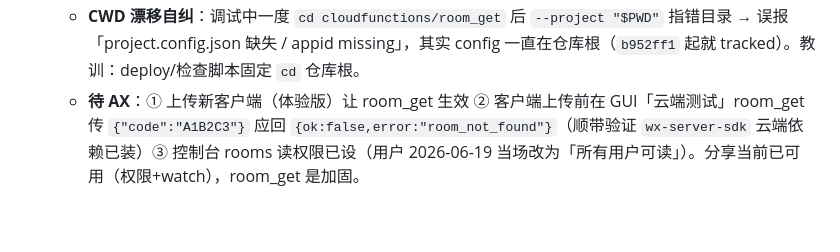
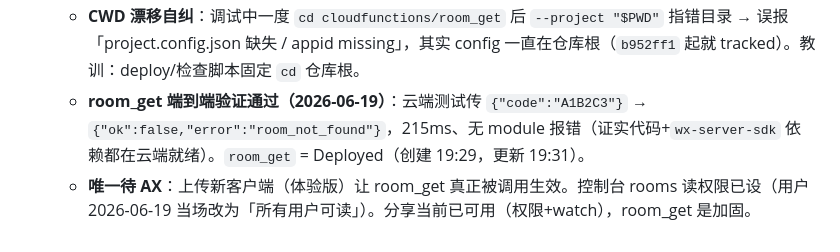
Before and after one commit to xingfanxia/guandan-scorer-wxapp, a Markdown page: docs/PLAN.md, the part around the change. GitHub-like rendering.

Commit message:
sync: 对齐 main 到分支 — room_get 端到端验证通过

```diff
--- a/docs/PLAN.md
+++ b/docs/PLAN.md
@@ -192,4 +192,5 @@ ICP 备案（1-3 周）→ 合规自查（命名/截图/零金额元素/提审
   - code-reviewer 通过（无 CRITICAL/HIGH）；M1（认领后 watch 帧覆盖 mine 闪烁）→ `watchRoom.syncVersion` 同步去重游标修复；L1（version 自增不变量）补注；L2（db_error errMsg 不下发客户端）。311 测试（+6 roomView）+ tsc 绿。代码 commit `e1f697e`，main 对齐 `f02be97`。
   - **部署阻塞 → 定论（CLI 41002 是 CLI 通道 bug，不是后端宕）**：`cli cloud functions deploy room_get` 一路 `getCloudAPISignedHeader 41002 system error`。逐项排除：① 网络/代理——默认路由直出 `en0`（Clash 直连+系统代理关、Tailscale 无 exit node），非网络 ② appid——`project.config.json` 有 `wxb9f2afca5bcf65c4`（`--appid` 显式传也一样 41002），非配置 ③ 多实例——单实例 ④ 登录——重新扫码登录后仍 41002，非会话 ⑤ room_get 专属——重部署**已存在的** `room_create` 也同样 41002 → **账号/环境级、所有 deploy 都签名失败，但 read（list/info）正常**。**决定性证据**：改用 **IDE GUI「上传并部署」→ 越过签名步**，报 `ResourceInUse.FunctionName 已存在`（说明 GUI 那条签名通道好、且函数已建成）。`cli cloud functions info` 确认 `room_get` = **Active / Nodejs16.13**。**∴ root cause = CLI 的 `getCloudAPISignedHeader` 通道对本机坏了（GUI 走 IDE 内部会话签名是好的）；`room_get` 已 GUI 部署上线。** （`cli ... download` 也被同一签名 quirk 挡，无法 byte 级核对，但 Active + ResourceInUse + 该函数只存在过我的代码 → 即我的代码。）
   - **CWD 漂移自纠**：调试中一度 `cd cloudfunctions/room_get` 后 `--project "$PWD"` 指错目录 → 误报「project.config.json 缺失 / appid missing」，其实 config 一直在仓库根（`b952ff1` 起就 tracked）。教训：deploy/检查脚本固定 `cd` 仓库根。
-  - **待 AX**：① 上传新客户端（体验版）让 room_get 生效 ② 客户端上传前在 GUI「云端测试」room_get 传 `{"code":"A1B2C3"}` 应回 `{ok:false,error:"room_not_found"}`（顺带验证 `wx-server-sdk` 云端依赖已装）③ 控制台 rooms 读权限已设（用户 2026-06-19 当场改为「所有用户可读」）。分享当前已可用（权限+watch），room_get 是加固。
+  - **room_get 端到端验证通过（2026-06-19）**：云端测试传 `{"code":"A1B2C3"}` → `{"ok":false,"error":"room_not_found"}`，215ms、无 module 报错（证实代码+`wx-server-sdk` 依赖都在云端就绪）。`room_get` = Deployed（创建 19:29，更新 19:31）。
+  - **唯一待 AX**：上传新客户端（体验版）让 room_get 真正被调用生效。控制台 rooms 读权限已设（用户 2026-06-19 当场改为「所有用户可读」）。分享当前已可用（权限+watch），room_get 是加固。
```
